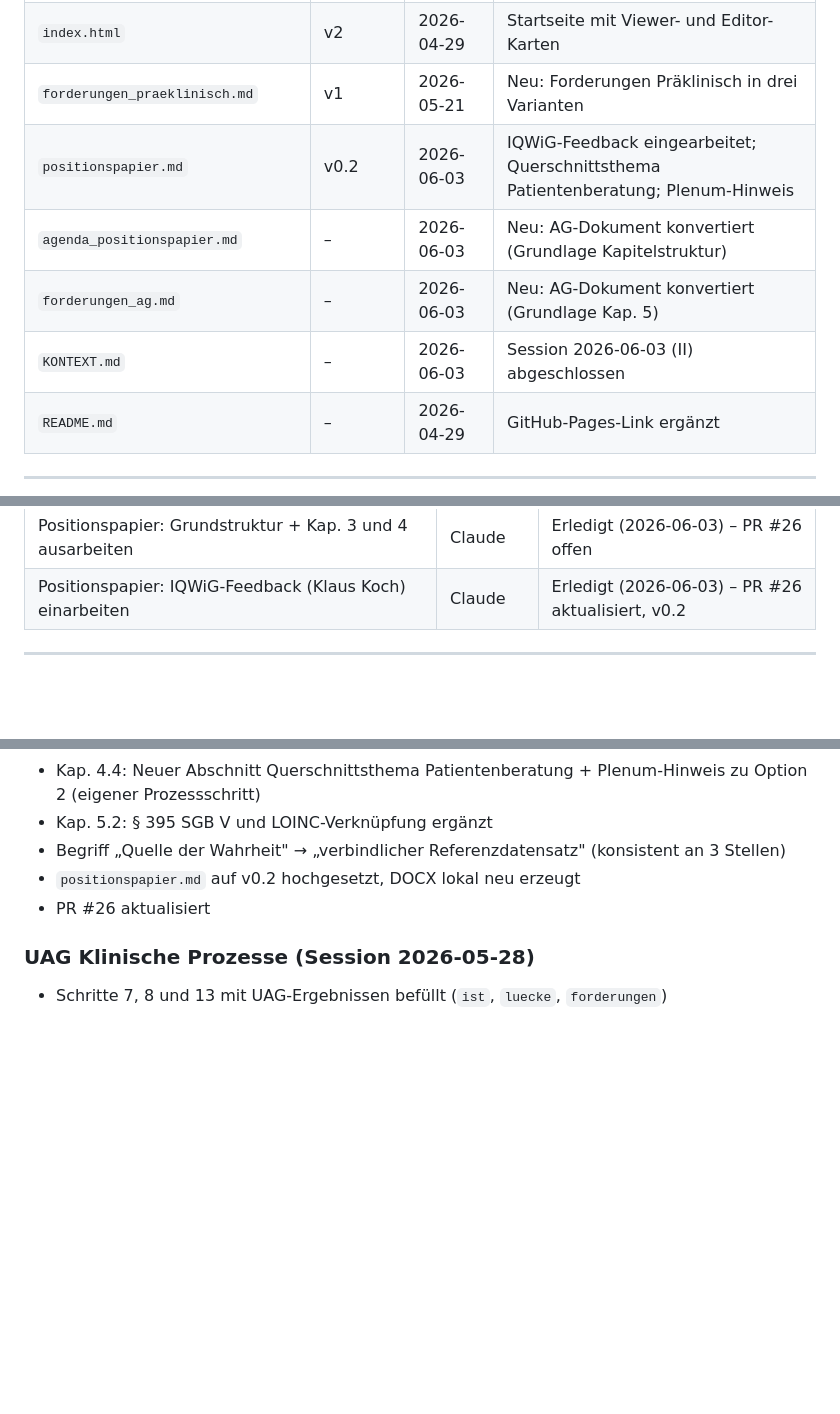
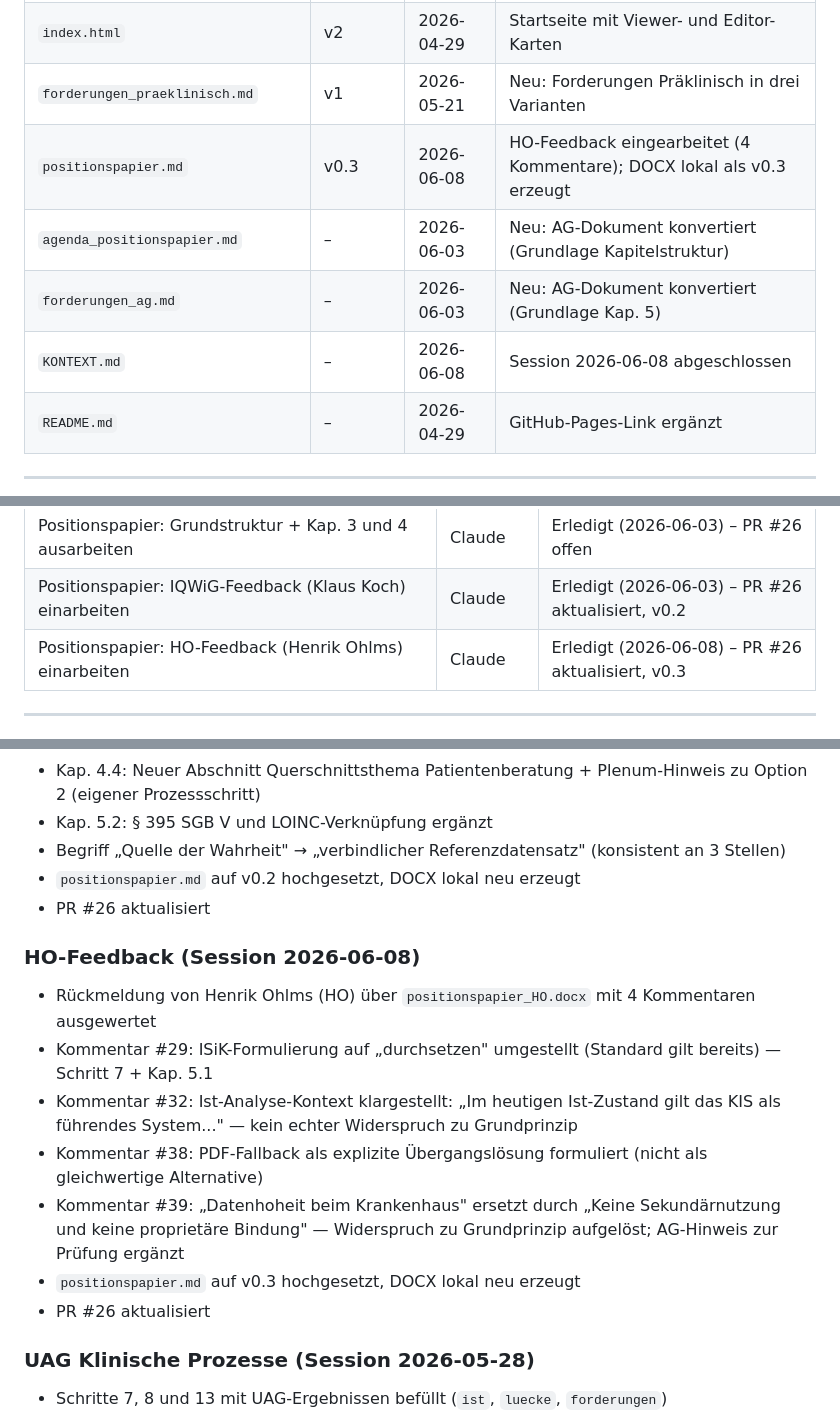
Before and after one commit to oeme-github/INA-ePA-und-Patientenportale, a Markdown page: KONTEXT.md, 3 parts joined by grey strips. Drawn GitHub-style; blank space fills up the shorter version.

Commit message:
Kontext: Session 2026-06-08 abgeschlossen

```diff
--- a/KONTEXT.md
+++ b/KONTEXT.md
@@ -17,10 +17,10 @@ Dieses Dokument ist das lebende Gedächtnis des Projekts. Es wird zu Beginn jede
 | `CLAUDE.md` | – | 2026-04-25 | Session-Ende-Checkliste erweitert, Widget-Abschnitt aktualisiert |
 | `index.html` | v2 | 2026-04-29 | Startseite mit Viewer- und Editor-Karten |
 | `forderungen_praeklinisch.md` | v1 | 2026-05-21 | Neu: Forderungen Präklinisch in drei Varianten |
-| `positionspapier.md` | v0.2 | 2026-06-03 | IQWiG-Feedback eingearbeitet; Querschnittsthema Patientenberatung; Plenum-Hinweis |
+| `positionspapier.md` | v0.3 | 2026-06-08 | HO-Feedback eingearbeitet (4 Kommentare); DOCX lokal als v0.3 erzeugt |
 | `agenda_positionspapier.md` | – | 2026-06-03 | Neu: AG-Dokument konvertiert (Grundlage Kapitelstruktur) |
 | `forderungen_ag.md` | – | 2026-06-03 | Neu: AG-Dokument konvertiert (Grundlage Kap. 5) |
-| `KONTEXT.md` | – | 2026-06-03 | Session 2026-06-03 (II) abgeschlossen |
+| `KONTEXT.md` | – | 2026-06-08 | Session 2026-06-08 abgeschlossen |
 | `README.md` | – | 2026-04-29 | GitHub-Pages-Link ergänzt |
 
 ---
@@ -165,6 +165,7 @@ Die ePA ist heute dokumentenlastig. Das Ziel sind strukturierte Datenobjekte, di
 | Issue #22: Akteure als Tags in Prozess-Kacheln | Claude | Erledigt (2026-05-28) – PR #25 gemergt |
 | Positionspapier: Grundstruktur + Kap. 3 und 4 ausarbeiten | Claude | Erledigt (2026-06-03) – PR #26 offen |
 | Positionspapier: IQWiG-Feedback (Klaus Koch) einarbeiten | Claude | Erledigt (2026-06-03) – PR #26 aktualisiert, v0.2 |
+| Positionspapier: HO-Feedback (Henrik Ohlms) einarbeiten | Claude | Erledigt (2026-06-08) – PR #26 aktualisiert, v0.3 |
 
 ---
 
@@ -262,6 +263,15 @@ Die Datenstruktur selbst ändert sich beim Übergang **nicht**. Der Wechsel auf
 - `positionspapier.md` auf v0.2 hochgesetzt, DOCX lokal neu erzeugt
 - PR #26 aktualisiert
 
+### HO-Feedback (Session 2026-06-08)
+- Rückmeldung von Henrik Ohlms (HO) über `positionspapier_HO.docx` mit 4 Kommentaren ausgewertet
+- Kommentar #29: ISiK-Formulierung auf „durchsetzen" umgestellt (Standard gilt bereits) — Schritt 7 + Kap. 5.1
+- Kommentar #32: Ist-Analyse-Kontext klargestellt: „Im heutigen Ist-Zustand gilt das KIS als führendes System..." — kein echter Widerspruch zu Grundprinzip
+- Kommentar #38: PDF-Fallback als explizite Übergangslösung formuliert (nicht als gleichwertige Alternative)
+- Kommentar #39: „Datenhoheit beim Krankenhaus" ersetzt durch „Keine Sekundärnutzung und keine proprietäre Bindung" — Widerspruch zu Grundprinzip aufgelöst; AG-Hinweis zur Prüfung ergänzt
+- `positionspapier.md` auf v0.3 hochgesetzt, DOCX lokal neu erzeugt
+- PR #26 aktualisiert
+
 ### UAG Klinische Prozesse (Session 2026-05-28)
 - Schritte 7, 8 und 13 mit UAG-Ergebnissen befüllt (`ist`, `luecke`, `forderungen`)
 - UAG-Fazit: Methode funktioniert; nicht alle Schritte konnten bearbeitet werden
```
